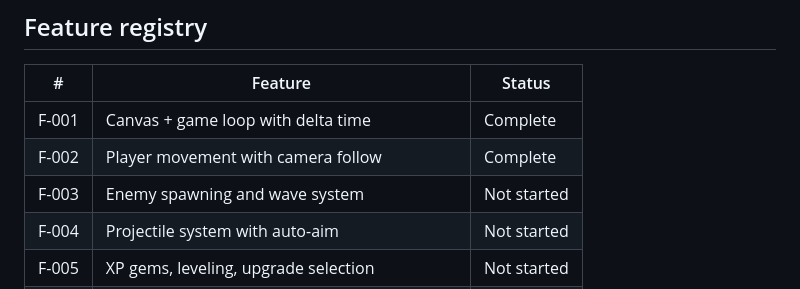
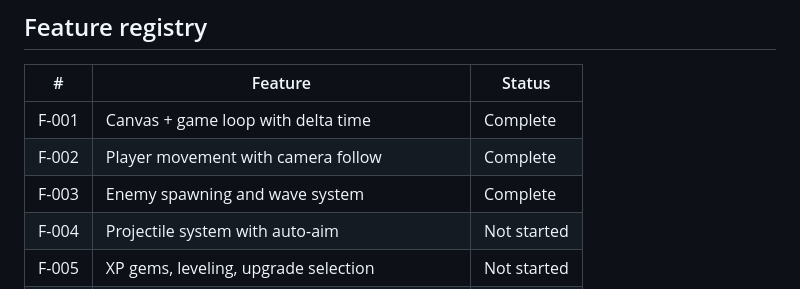
Before and after one commit to Huntling94/bullet-survivor-game, a Markdown page: CLAUDE.md, the part around the change. Drawn GitHub-style.

Commit message:
mark F-003 complete, add implementation brief
Co-Authored-By: Claude Opus 4.6 (1M context) <noreply@anthropic.com>

```diff
--- a/CLAUDE.md
+++ b/CLAUDE.md
@@ -188,7 +188,7 @@ Step 6 is the most important step for learning. Spend the most time here.
 | ----- | ---------------------------------------------- | ----------- |
 | F-001 | Canvas + game loop with delta time             | Complete    |
 | F-002 | Player movement with camera follow             | Complete    |
-| F-003 | Enemy spawning and wave system                 | Not started |
+| F-003 | Enemy spawning and wave system                 | Complete    |
 | F-004 | Projectile system with auto-aim                | Not started |
 | F-005 | XP gems, leveling, upgrade selection           | Not started |
 | F-006 | Juice: screen shake, particles, damage numbers | Not started |
```
Also changed, not shown: docs/briefs/BRF-003_Enemy-Spawning-Wave-System.md (added, +168 -0 lines).
